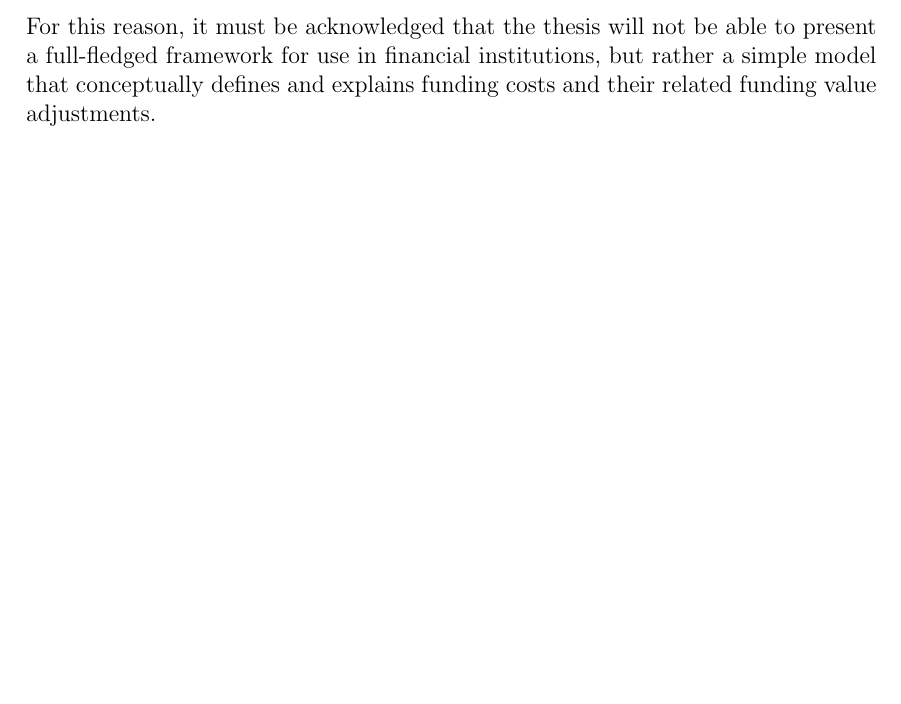
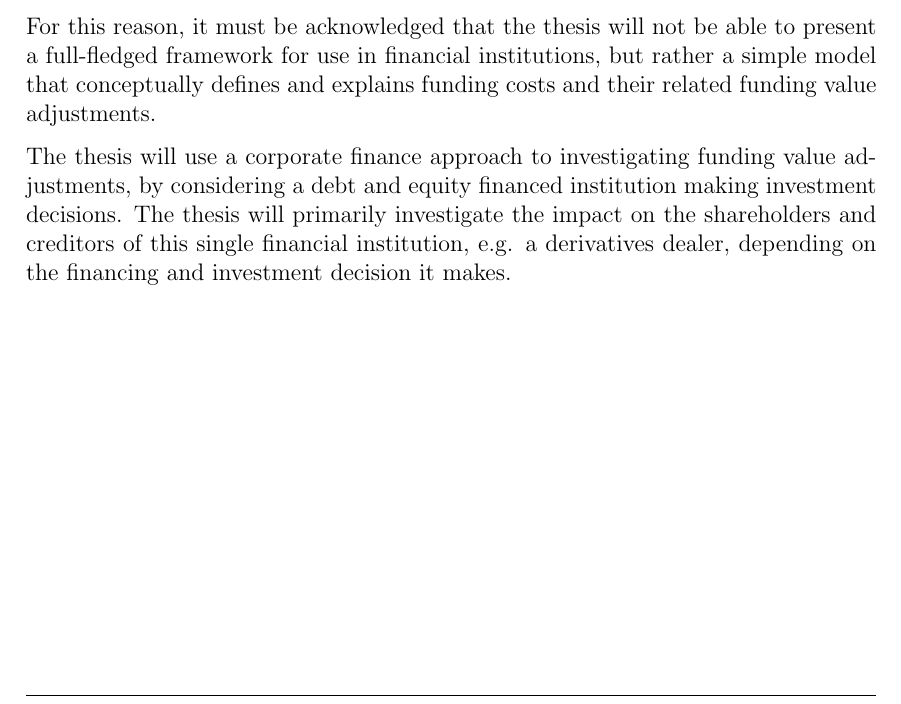
Before and after one commit to sebastianbaltser/master-thesis, a LaTeX thesis (thesis/main.tex, which reads thesis/content/front-matter/introduction/delimitation.tex): part of page 3 of 63, cut so that both start at the same text, the shorter picture padded with empty space. Compiled offline with pdfLaTeX.

Commit message:
Add corporate finance approach to delimitation

```diff
--- a/thesis/content/front-matter/introduction/delimitation.tex
+++ b/thesis/content/front-matter/introduction/delimitation.tex
@@ -15,4 +15,10 @@
     but rather a simple model that conceptually defines and explains funding costs
     and their related funding value adjustments.
 
+    The thesis will use a corporate finance approach to investigating funding value adjustments,
+    by considering a debt and equity financed institution making investment decisions.
+    The thesis will primarily investigate the impact on the shareholders and creditors
+    of this single financial institution, e.g. a derivatives dealer,
+    depending on the financing and investment decision it makes.
+
 \end{document}
```
